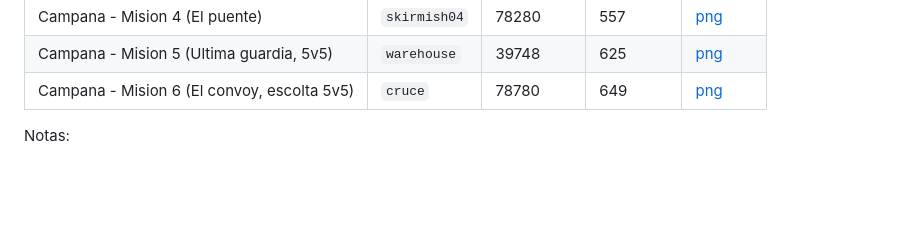
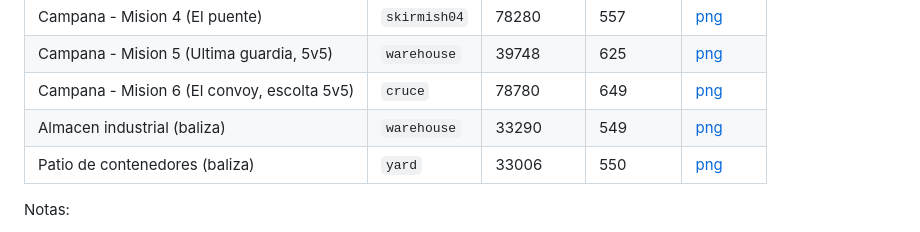
Before and after one commit to EscritosDD/csn-remake, a Markdown page: docs/Capturas_3D.md, the part around the change. GitHub-like rendering; blank space fills up the shorter version.

```diff
--- a/docs/Capturas_3D.md
+++ b/docs/Capturas_3D.md
@@ -23,6 +23,8 @@ director. Los triangulos y llamadas salen de `window.__csn3d`.
 | Campana - Mision 4 (El puente) | `skirmish04` | 78280 | 557 | [png](capturas/CAM_M4_3d.png) |
 | Campana - Mision 5 (Ultima guardia, 5v5) | `warehouse` | 39748 | 625 | [png](capturas/CAM_M5_3d.png) |
 | Campana - Mision 6 (El convoy, escolta 5v5) | `cruce` | 78780 | 649 | [png](capturas/CAM_M6_3d.png) |
+| Almacen industrial (baliza) | `warehouse` | 33290 | 549 | [png](capturas/ALM_3d.png) |
+| Patio de contenedores (baliza) | `yard` | 33006 | 550 | [png](capturas/PAT_3d.png) |
 
 Notas:
 - Los mapas de codigo (skirmish01/02/07) usan losas, por eso tienen menos
```
Also changed, not shown: docs/capturas/ALM_3d.png (added), docs/capturas/PAT_3d.png (added), 1 other file.
